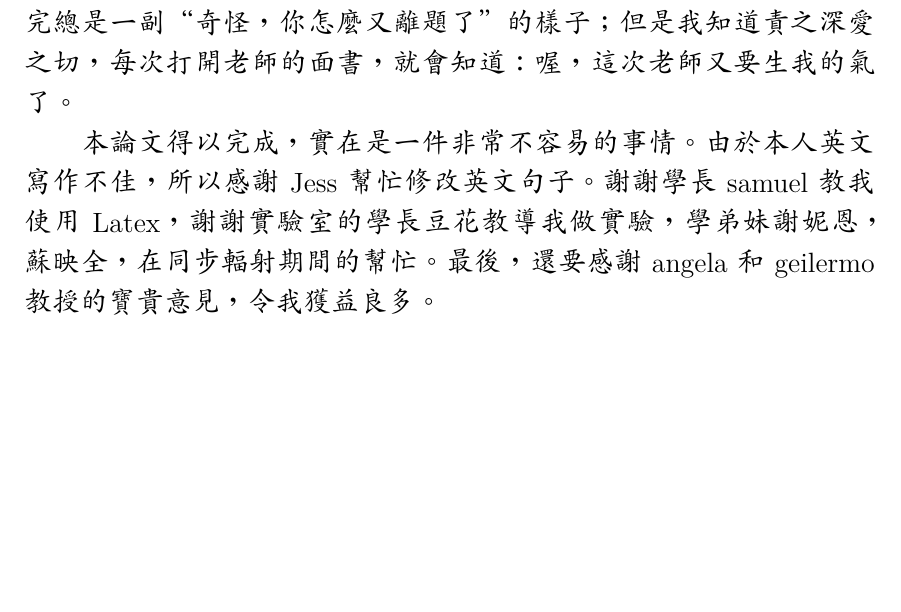
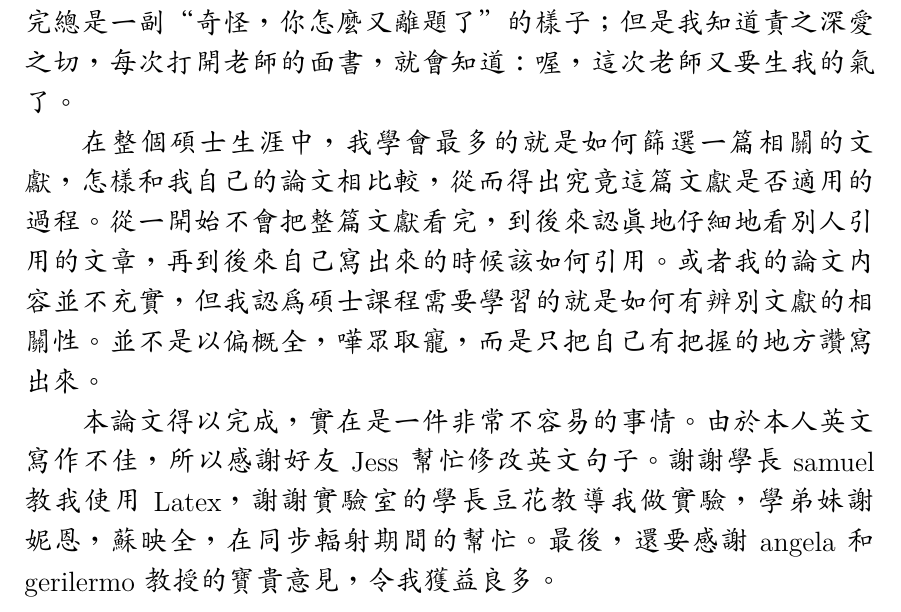
Before and after one commit to samuello1228/lily, a LaTeX thesis (masterthesisXe.tex, which reads acknowledge.tex): part of page 15 of 94, cut so that both start at the same text, the shorter picture padded with empty space. Compiled offline with XeLaTeX; a missing font is replaced by an installed copy or a similar font.

Commit message:
add acknowledge

```diff
--- a/acknowledge.tex
+++ b/acknowledge.tex
@@ -5,6 +5,8 @@
 
 還記得剛剛來台灣的時候，半個人都不認識，憑著老師一封電郵就來台灣唸書，實在是人生路不熟。 這兩年裡面，最感謝的人就是我的指導教授，陳俞融老師。 雖然老師對我並沒有好臉色，每次我報告完總是一副“奇怪，你怎麼又離題了”的樣子；但是我知道責之深愛之切，每次打開老師的面書，就會知道：喔，這次老師又要生我的氣了。
 
-本論文得以完成，實在是一件非常不容易的事情。由於本人英文寫作不佳，所以感謝Jess幫忙修改英文句子。謝謝學長samuel教我使用Latex，謝謝實驗室的學長豆花教導我做實驗，學弟妹謝妮恩，蘇映全，在同步輻射期間的幫忙。最後，還要感謝angela和geilermo教授的寶貴意見，令我獲益良多。
+在整個碩士生涯中，我學會最多的就是如何篩選一篇相關的文獻，怎樣和我自己的論文相比較，從而得出究竟這篇文獻是否適用的過程。從一開始不會把整篇文獻看完，到後來認真地仔細地看別人引用的文章，再到後來自己寫出來的時候該如何引用。或者我的論文內容並不充實，但我認為碩士課程需要學習的就是如何有辨別文獻的相關性。並不是以偏概全，嘩眾取寵，而是只把自己有把握的地方讚寫出來。
+
+本論文得以完成，實在是一件非常不容易的事情。由於本人英文寫作不佳，所以感謝好友Jess幫忙修改英文句子。謝謝學長samuel教我使用Latex，謝謝實驗室的學長豆花教導我做實驗，學弟妹謝妮恩，蘇映全，在同步輻射期間的幫忙。最後，還要感謝angela和gerilermo教授的寶貴意見，令我獲益良多。
 
 \end{acknowledgements}
```
